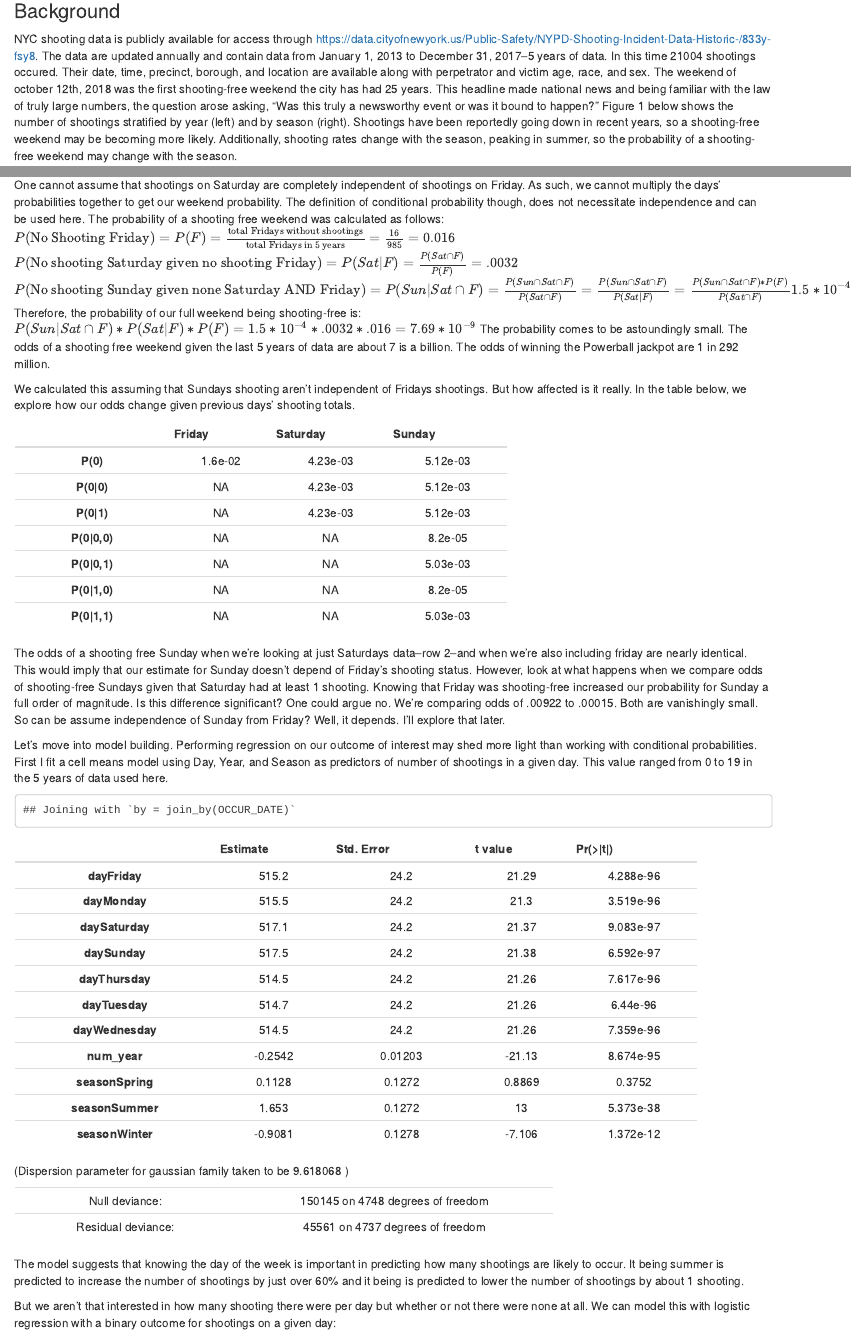
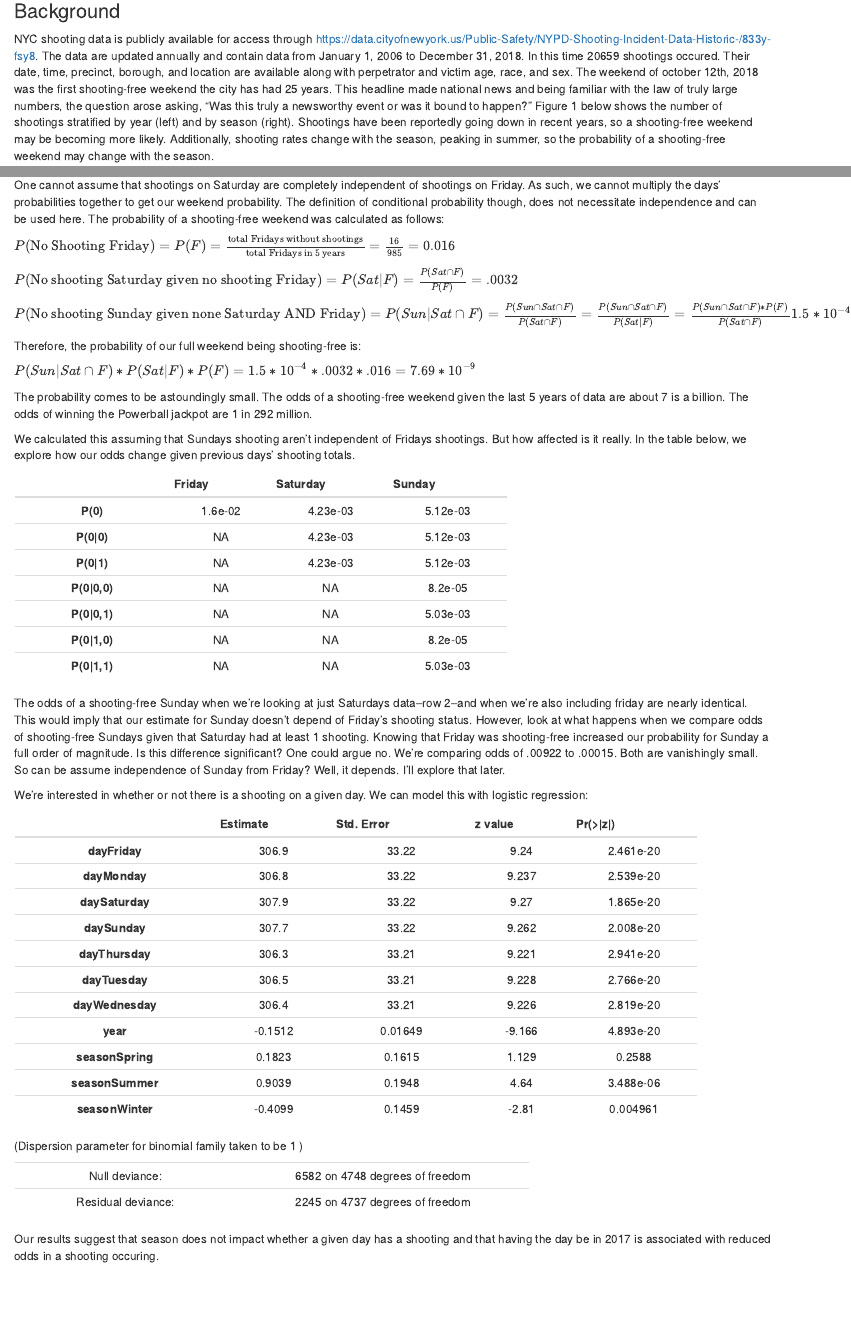
Before and after one commit to r-weber/Capstone, an R Markdown document (Code/Report Fall 2019.Rmd): the page in a window 1100 px wide, from 170 px down, and a second part further down, joined at a grey line. Rendered offline with R 4.5, knitr and Pandoc, with nearby package versions; drawn as R Markdown's standard HTML page in place of the format the file asks for; some code elsewhere in the file could not run offline.

Commit message:
updated text; commented out n_shootings model

````diff
--- a/Code/Report Fall 2019.Rmd
+++ b/Code/Report Fall 2019.Rmd
@@ -25,7 +25,7 @@ shoot <- read.csv(file = "C:/Users/rache/Documents/Capstone/Data/NYC_extracolumn
 shoot$OCCUR_DATE <- anytime(shoot$OCCUR_DATE)
 ```
 ### Background
-NYC shooting data is publicly available for access through https://data.cityofnewyork.us/Public-Safety/NYPD-Shooting-Incident-Data-Historic-/833y-fsy8. The data are updated annually and contain data from January 1, 2013 to December 31, 2017--5 years of data. In this time `r nrow(shoot)` shootings occured. Their date, time, precinct, borough, and location are available along with perpetrator and victim age, race, and sex.
+NYC shooting data is publicly available for access through https://data.cityofnewyork.us/Public-Safety/NYPD-Shooting-Incident-Data-Historic-/833y-fsy8. The data are updated annually and contain data from January 1, 2006 to December 31, 2018. In this time `r nrow(shoot[!is.na(shoot$PRECINCT),])` shootings occured. Their date, time, precinct, borough, and location are available along with perpetrator and victim age, race, and sex.
 The weekend of october 12th, 2018 was the first shooting-free weekend the city has had 25 years. This headline made national news and being familiar with the law of truly large numbers, the question arose asking, "Was this truly a newsworthy event or was it bound to happen?"
 Figure 1 below shows the number of shootings stratified by year (left) and by season (right). Shootings have been reportedly going down in recent years, so a shooting-free weekend may be becoming more likely. Additionally, shooting rates change with the season, peaking in summer, so the probability of a shooting-free weekend may change with the season.
 ```{r}
@@ -54,13 +54,19 @@ g2
 ```
 
 ### Analysis
-One cannot assume that shootings on Saturday are completely independent of shootings on Friday. As such, we cannot multiply the days' probabilities together to get our weekend probability. The definition of conditional probability though, does not necessitate independence and can be used here. The probability of a shooting free weekend was calculated as follows:
+One cannot assume that shootings on Saturday are completely independent of shootings on Friday. As such, we cannot multiply the days' probabilities together to get our weekend probability. The definition of conditional probability though, does not necessitate independence and can be used here. The probability of a shooting-free weekend was calculated as follows:
+
 $P(\text{No Shooting Friday})=P(F)=\frac{\text{total Fridays without shootings}}{\text{total Fridays in 5 years}}=\frac{16}{985}=0.016$
+
 $P(\text{No shooting Saturday given no shooting Friday})=P(Sat|F)=\frac{P(Sat \cap F)}{P(F)}=.0032$
+
 $P(\text{No shooting Sunday given none Saturday AND Friday})=P(Sun | Sat\cap F)=\frac{P(Sun\cap Sat \cap F)}{P(Sat \cap F)}= \frac{P(Sun\cap Sat \cap F)}{P(Sat | F)}=\frac{P(Sun\cap Sat \cap F)*P(F)}{P(Sat\cap F)} 1.5*10^{-4}$
+
 Therefore, the probability of our full weekend being shooting-free is:
+
 $P(Sun|Sat \cap F)*P(Sat | F)*P(F)= 1.5*10^{-4}*.0032*.016=7.69*10^{-9}$
-The probability comes to be astoundingly small. The odds of a shooting free weekend given the last 5 years of data are about 7 is a billion. The odds of winning the Powerball jackpot are 1 in 292 million.
+
+The probability comes to be astoundingly small. The odds of a shooting-free weekend given the last 5 years of data are about 7 is a billion. The odds of winning the Powerball jackpot are 1 in 292 million.
 
 We calculated this assuming that Sundays shooting aren't independent of Fridays shootings. But how affected is it really. In the table below, we explore how our odds change given previous days' shooting totals.
 
@@ -135,10 +141,12 @@ t[7,3] <- p_fs_sats_sun
 pander(t)
 ```
 
-The odds of a shooting free Sunday when we're looking at just Saturdays data--row 2--and when we're also including friday are nearly identical. This would imply that our estimate for Sunday doesn't depend of Friday's shooting status. However, look at what happens when we compare odds of shooting-free Sundays given that Saturday had at least 1 shooting. Knowing that Friday was shooting-free increased our probability for Sunday a full order of magnitude. Is this difference significant? One could argue no. We're comparing odds of .00922 to .00015. Both are vanishingly small. So can be assume independence of Sunday from Friday? Well, it depends. I'll explore that later.
+The odds of a shooting-free Sunday when we're looking at just Saturdays data--row 2--and when we're also including friday are nearly identical. This would imply that our estimate for Sunday doesn't depend of Friday's shooting status. However, look at what happens when we compare odds of shooting-free Sundays given that Saturday had at least 1 shooting. Knowing that Friday was shooting-free increased our probability for Sunday a full order of magnitude. Is this difference significant? One could argue no. We're comparing odds of .00922 to .00015. Both are vanishingly small. So can be assume independence of Sunday from Friday? Well, it depends. I'll explore that later.
 
-Let's move into model building. Performing regression on our outcome of interest may shed more light than working with conditional probabilities. First I fit a cell means model using Day, Year, and Season as predictors of number of shootings in a given day. This value ranged from 0 to 19 in the 5 years of data used here.
-```{r}
+
+```{r, include = F, echo = F}
+# Let's move into model building. Performing regression on our outcome of interest may shed more light than working with conditional probabilities. First I fit a cell means model using Day, Year, and Season as predictors of number of shootings in a given day. This value ranged from 0 to 19 in the 5 years of data used here.
+
 test <- shoot %>%
   group_by(OCCUR_DATE) %>%
   dplyr::summarise(n_shootings = n())
@@ -156,11 +164,12 @@ short$num_year <- as.numeric(as.character(short$year))
 
 m1 <- glm(n_shootings ~ 0 + day + num_year + season, data = short)
 pander(summary(m1))
+
+# The model suggests that knowing the day of the week is important in predicting how many shootings are likely to occur. It being summer is predicted to increase the number of shootings by just over 60% and it being  is predicted to lower the number of shootings by about 1 shooting.
 ```
 
-The model suggests that knowing the day of the week is important in predicting how many shootings are likely to occur. It being summer is predicted to increase the number of shootings by just over 60% and it being  is predicted to lower the number of shootings by about 1 shooting.
 
-But we aren't that interested in how many shooting there were per day but whether or not there were none at all. We can model this with logistic regression with a binary outcome for shootings on a given day:
+We're interested in whether or not there is a shooting on a given day. We can model this with logistic regression:
 
 ```{r}
 m2 <- glm(yn_shoot ~ 0 + day + year + season, data = short, family = "binomial")
````
